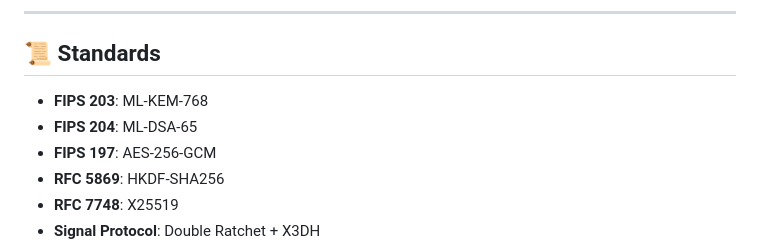
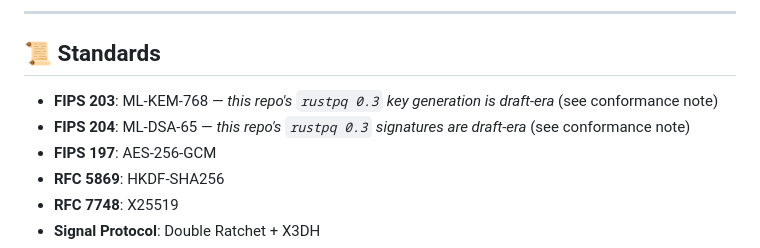
Before and after one commit to Lennonhaha/fibemate-tauri, a Markdown page: README.md, the part around one of its changes. GitHub-like rendering.

```diff
--- a/README.md
+++ b/README.md
@@ -230,8 +263,8 @@ fibemate-tauri/
 
 ## 📜 Standards
 
-- **FIPS 203**: ML-KEM-768
-- **FIPS 204**: ML-DSA-65
+- **FIPS 203**: ML-KEM-768 — *this repo's `rustpq 0.3` key generation is draft-era* (see conformance note)
+- **FIPS 204**: ML-DSA-65 — *this repo's `rustpq 0.3` signatures are draft-era* (see conformance note)
 - **FIPS 197**: AES-256-GCM
 - **RFC 5869**: HKDF-SHA256
 - **RFC 7748**: X25519
```
Also changed, not shown: other parts of README.md (+38 -5 lines).
